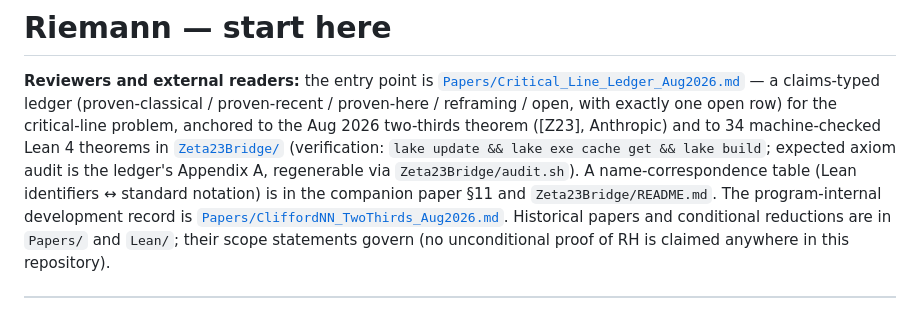
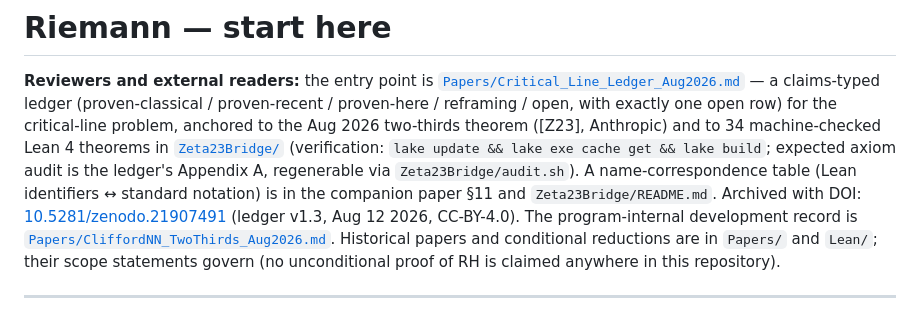
Before and after one commit to tracyphasespace/riemann-lean, a Markdown page: README.md, the part around the change. Rendered like a GitHub page.

Commit message:
README: Zenodo DOI 10.5281/zenodo.21907491 for the frozen ledger v1.3
Co-Authored-By: Claude Fable 5 <noreply@anthropic.com>
Claude-Session: https://claude.ai/code/session_01SeSHFTeNqfcXK1C11ja5c3

```diff
--- a/README.md
+++ b/README.md
@@ -6,7 +6,7 @@ a claims-typed ledger (proven-classical / proven-recent / proven-here / reframin
 with exactly one open row) for the critical-line problem, anchored to the Aug 2026
 two-thirds theorem ([Z23], Anthropic) and to 34 machine-checked Lean 4 theorems in
 [`Zeta23Bridge/`](Zeta23Bridge/) (verification: `lake update && lake exe cache get && lake build`;
-expected axiom audit is the ledger's Appendix A, regenerable via `Zeta23Bridge/audit.sh`). A name-correspondence table (Lean identifiers ↔ standard notation) is in the companion paper §11 and `Zeta23Bridge/README.md`. The program-internal development record is
+expected axiom audit is the ledger's Appendix A, regenerable via `Zeta23Bridge/audit.sh`). A name-correspondence table (Lean identifiers ↔ standard notation) is in the companion paper §11 and `Zeta23Bridge/README.md`. Archived with DOI: [10.5281/zenodo.21907491](https://zenodo.org/records/21907491) (ledger v1.3, Aug 12 2026, CC-BY-4.0). The program-internal development record is
 [`Papers/CliffordNN_TwoThirds_Aug2026.md`](Papers/CliffordNN_TwoThirds_Aug2026.md).
 Historical papers and conditional reductions are in `Papers/` and `Lean/`; their scope
 statements govern (no unconditional proof of RH is claimed anywhere in this repository).
```
